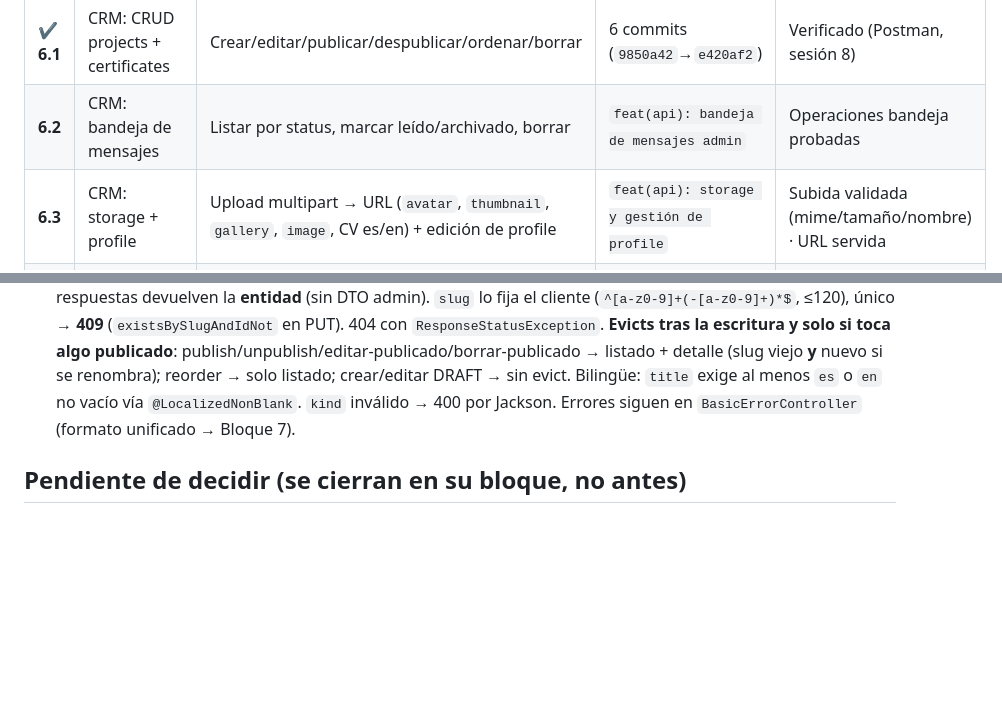
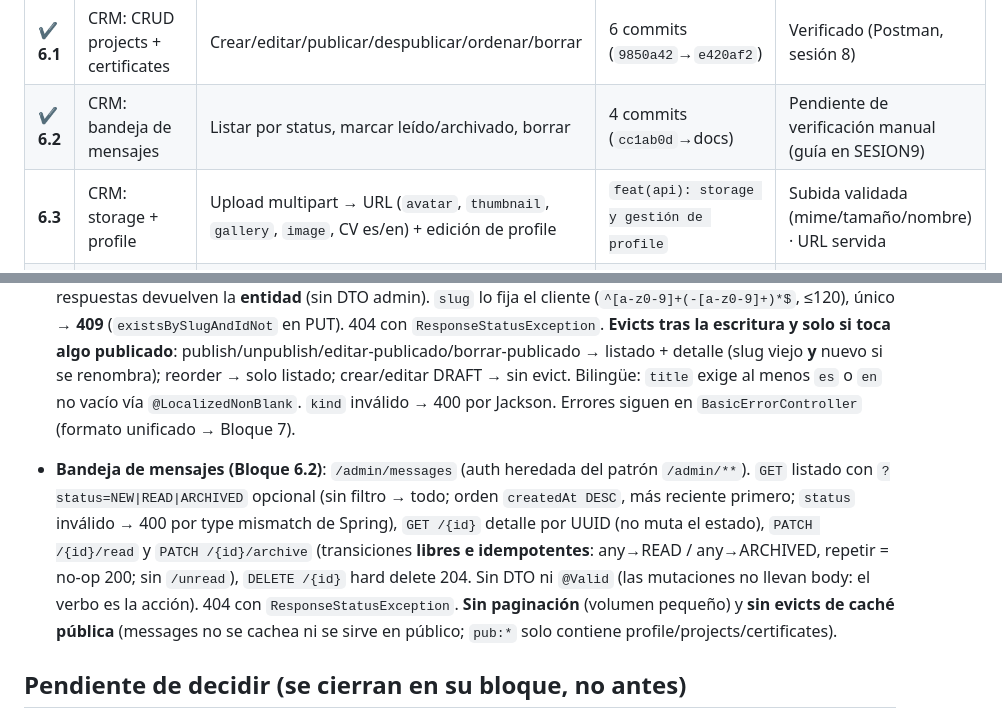
Before and after one commit to pepe1603/pepedev-portfolio, a Markdown page: docs/PLAN-API.md, 2 parts joined by grey strips. Rendered like a GitHub page; blank space fills up the shorter version.

Commit message:
docs: bloque 6.2 implementado, decisiones cerradas y guía de verificación

```diff
--- a/docs/PLAN-API.md
+++ b/docs/PLAN-API.md
@@ -28,7 +28,7 @@
 | **5.2** | API pública: certificates | Listado con filtro kind/issuer | 5 commits (`bc103ea`→`2b62369`) | `curl` OK |
 | ✔ **5.3** | API pública: contacto + CV | `POST /contact` (honeypot + rate limit + validación + SMTP + persistencia), redirect CV es/en | `feat(api): contacto y descarga de cv` | Verificado (Postman, sesión 8) |
 | ✔ **6.1** | CRM: CRUD projects + certificates | Crear/editar/publicar/despublicar/ordenar/borrar | 6 commits (`9850a42`→`e420af2`) | Verificado (Postman, sesión 8) |
-| **6.2** | CRM: bandeja de mensajes | Listar por status, marcar leído/archivado, borrar | `feat(api): bandeja de mensajes admin` | Operaciones bandeja probadas |
+| ✔ **6.2** | CRM: bandeja de mensajes | Listar por status, marcar leído/archivado, borrar | 4 commits (`cc1ab0d`→docs) | Pendiente de verificación manual (guía en SESION9) |
 | **6.3** | CRM: storage + profile | Upload multipart → URL (`avatar`, `thumbnail`, `gallery`, `image`, CV es/en) + edición de profile | `feat(api): storage y gestión de profile` | Subida validada (mime/tamaño/nombre) · URL servida |
 | **7** | Contrato y cierre | `docs/API.md` alineado con lo implementado + respuestas de error + Swagger verificado | `docs: contrato openapi verificado y docs de api` | El front puede consumir todo · Swagger UI lo documenta |
 
@@ -58,6 +58,8 @@ verificado.
 
 - **CRM (Bloque 6.1)**: `/admin/**` exige `hasRole("ADMIN")` (el filtro JWT ya inyecta `ROLE_<role>`). Endpoints en `/admin/projects` y `/admin/certificates`: `GET` listado (todo `status`, `sortOrder ASC → createdAt ASC`), `GET /{id}` (por UUID, no slug: permite editar drafts), `POST` crear (siempre `DRAFT`), `PUT /{id}` edición **completa** (mantiene `status`/`published_at`; optativos ausentes = null salvo `sortOrder`→0 y `gallery`/`stack`→`[]`), `PATCH /{id}/publish` (setea `published_at=now()`), `PATCH /{id}/unpublish` (lo limpia), `PUT /order` (lista **ordenada** de UUIDs → posición=índice, 404 si alguno no existe → rollback del lote), `DELETE /{id}` (hard delete, 204). Las respuestas devuelven la **entidad** (sin DTO admin). `slug` lo fija el cliente (`^[a-z0-9]+(-[a-z0-9]+)*$`, ≤120), único → **409** (`existsBySlugAndIdNot` en PUT). 404 con `ResponseStatusException`. **Evicts tras la escritura y solo si toca algo publicado**: publish/unpublish/editar-publicado/borrar-publicado → listado + detalle (slug viejo **y** nuevo si se renombra); reorder → solo listado; crear/editar DRAFT → sin evict. Bilingüe: `title` exige al menos `es` o `en` no vacío vía `@LocalizedNonBlank`. `kind` inválido → 400 por Jackson. Errores siguen en `BasicErrorController` (formato unificado → Bloque 7).
 
+- **Bandeja de mensajes (Bloque 6.2)**: `/admin/messages` (auth heredada del patrón `/admin/**`). `GET` listado con `?status=NEW|READ|ARCHIVED` opcional (sin filtro → todo; orden `createdAt DESC`, más reciente primero; `status` inválido → 400 por type mismatch de Spring), `GET /{id}` detalle por UUID (no muta el estado), `PATCH /{id}/read` y `PATCH /{id}/archive` (transiciones **libres e idempotentes**: any→READ / any→ARCHIVED, repetir = no-op 200; sin `/unread`), `DELETE /{id}` hard delete 204. Sin DTO ni `@Valid` (las mutaciones no llevan body: el verbo es la acción). 404 con `ResponseStatusException`. **Sin paginación** (volumen pequeño) y **sin evicts de caché pública** (messages no se cachea ni se sirve en público; `pub:*` solo contiene profile/projects/certificates).
+
 ## Pendiente de decidir (se cierran en su bloque, no antes)
 
 - Estrategia de tests de BD (H2 vs Terramount dedicado) → Bloque 2.
```
Also changed, not shown: docs/SESION9.md (added, +121 -0 lines).
